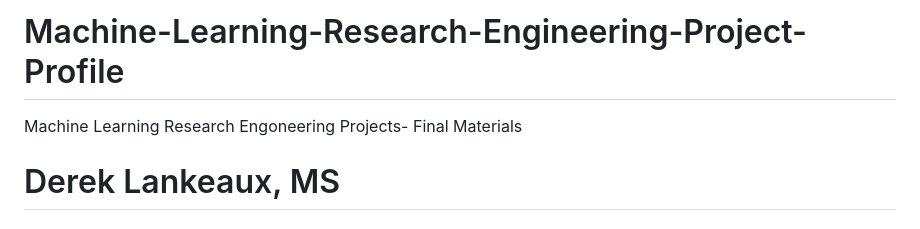
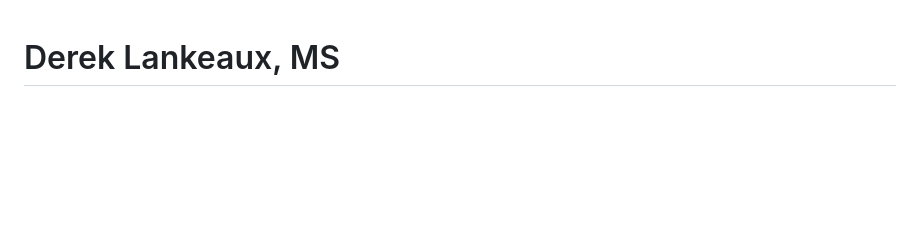
Before and after one commit to dl1413/Machine-Learning-Research-Engineering-Project-Profile, a Markdown page: README.md, the part around the change. Drawn GitHub-style; blank space fills up the shorter version.

Commit message:
Update README to remove title and fix typo
Removed project title and corrected a typo in the description.

```diff
--- a/README.md
+++ b/README.md
@@ -1,5 +1,3 @@
-# Machine-Learning-Research-Engineering-Project-Profile
-Machine Learning Research Engoneering Projects- Final Materials
 # Derek Lankeaux, MS
 ## Machine Learning Research Engineer | LLM Evaluation Specialist | AI Safety Researcher
 
```
